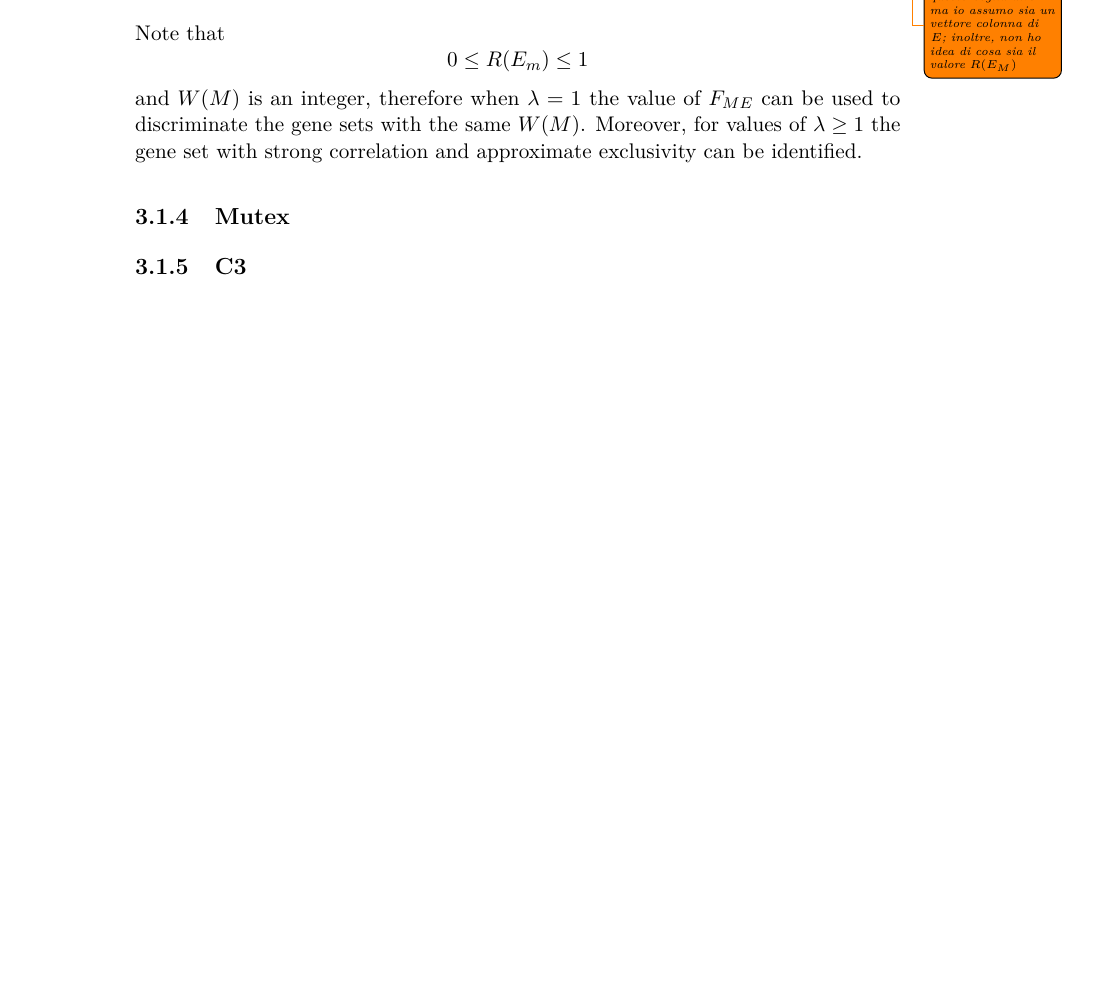
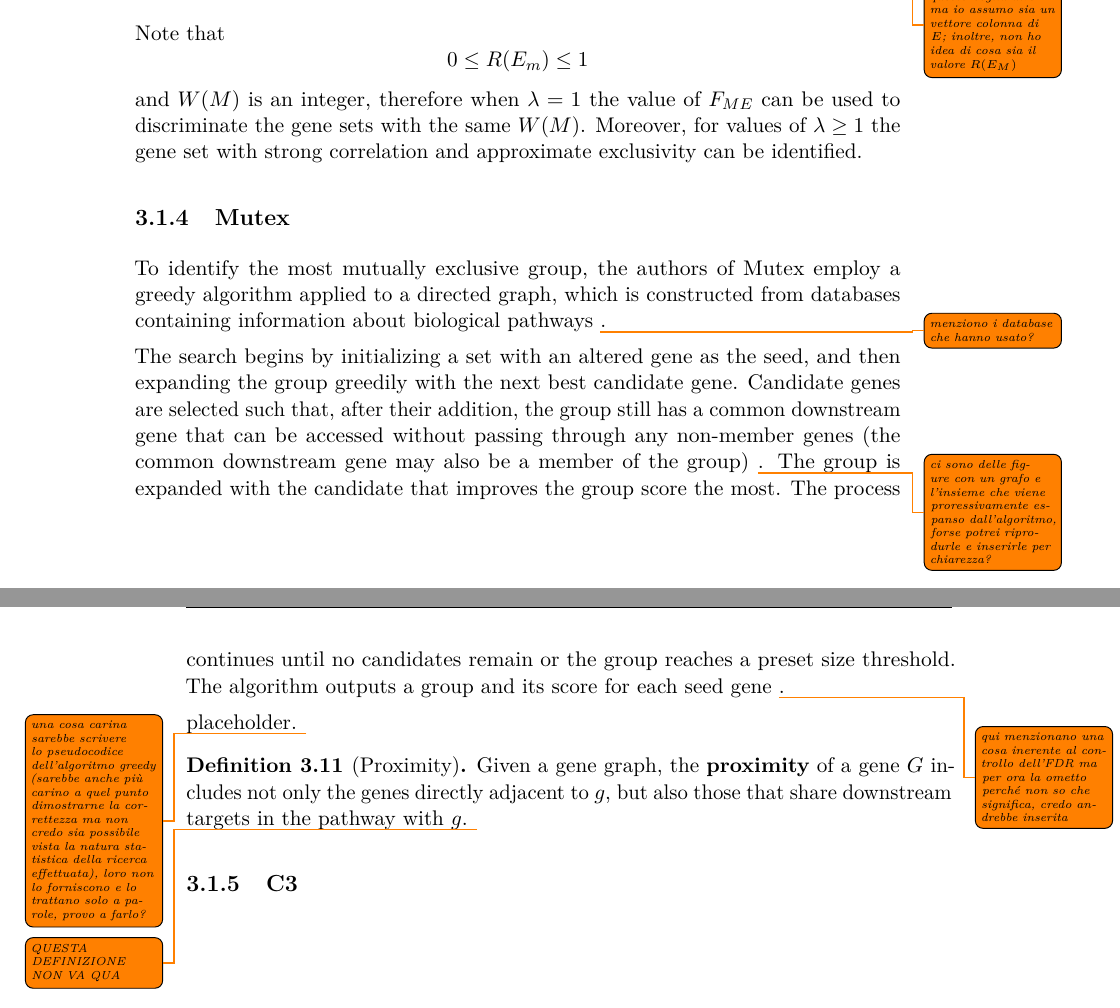
Before and after one commit to aflaag/bsc-thesis, a LaTeX thesis (src/Thesis.tex, which reads src/chapter/3.tex): part of page 23 of 26 before the commit and two parts of pages 23 and 24 of 27 after it, the two joined at a grey line, cut so that both start at the same text, the shorter picture padded with empty space. Compiled offline with pdfLaTeX.

Commit message:
mutex chap3

```diff
--- a/src/chapter/3.tex
+++ b/src/chapter/3.tex
@@ -174,6 +174,16 @@ Note that $$0 \le R(E_m) \le 1$$ and $W(M)$ is an integer, therefore when $\lamb
 
 \subsection{Mutex}
 
+To identify the most mutually exclusive group, the authors of Mutex employ a greedy algorithm applied to a directed graph, which is constructed from databases containing information about biological pathways \todo{menziono i database che hanno usato?}.
+
+The search begins by initializing a set with an altered gene as the seed, and then expanding the group greedily with the next best candidate gene. Candidate genes are selected such that, after their addition, the group still has a common downstream gene that can be accessed without passing through any non-member genes (the common downstream gene may also be a member of the group) \todo{ci sono delle figure con un grafo e l'insieme che viene proressivamente espanso dall'algoritmo, forse potrei riprodurle e inserirle per chiarezza?}. The group is expanded with the candidate that improves the group score the most. The process continues until no candidates remain or the group reaches a preset size threshold. The algorithm outputs a group and its score for each seed gene \todo{qui menzionano una cosa inerente al controllo dell'FDR ma per ora la ometto perché non so che significa, credo andrebbe inserita}.
+
+placeholder. \todo{una cosa carina sarebbe scrivere lo pseudocodice dell'algoritmo greedy (sarebbe anche più carino a quel punto dimostrarne la correttezza ma non credo sia possibile vista la natura statistica della ricerca effettuata), loro non lo forniscono e lo trattano solo a parole, provo a farlo?}
+
+\begin{definition}[Proximity]
+    Given a gene graph, the \textbf{proximity} of a gene $G$ includes not only the genes directly adjacent to $g$, but also those that share downstream targets in the pathway with $g$. \todo{QUESTA DEFINIZIONE NON VA QUA}
+\end{definition}
+
 \subsection{C3}
 
 \cleardoublepage
```
Also changed, not shown: src/Thesis.pdf, 6 other files.
